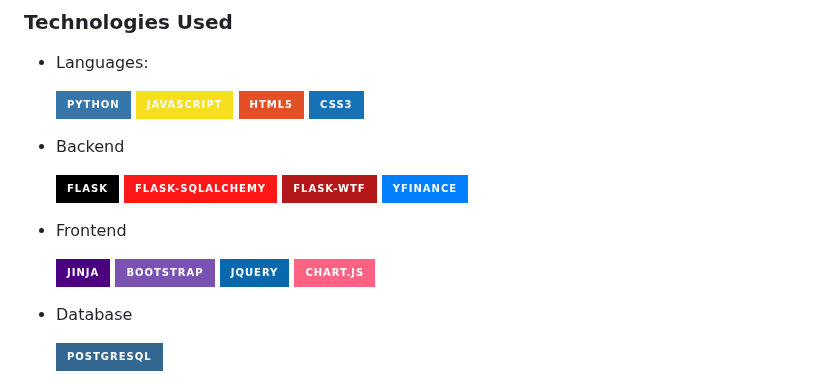
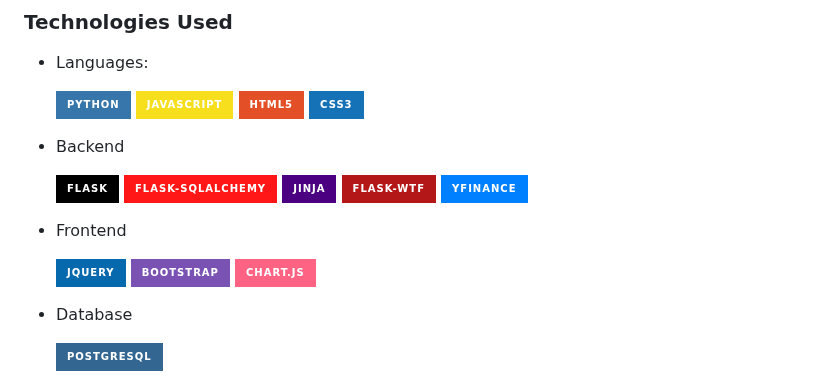
Before and after one commit to nrudzis/Capstone_1, a Markdown page: README.md, the part around the change. Rendered like a GitHub page; badges without logos.

Commit message:
move Jinja to backend section in readme

```diff
--- a/README.md
+++ b/README.md
@@ -50,14 +50,14 @@
 
   [![Flask](https://img.shields.io/badge/Flask-000000?style=for-the-badge&logo=flask&logoColor=white)](https://flask.palletsprojects.com/)
   [![Flask-SQLAlchemy](https://img.shields.io/badge/Flask--SQLAlchemy-FF1717?style=for-the-badge&logo=sqlalchemy&logoColor=white)](https://flask-sqlalchemy.readthedocs.io/)
+  [![Jinja](https://img.shields.io/badge/Jinja-4B0082?style=for-the-badge&logo=jinja&logoColor=white)](https://jinja.palletsprojects.com/)
   [![Flask-WTF](https://img.shields.io/badge/Flask--WTF-B41717?style=for-the-badge)](https://flask-wtf.readthedocs.io/)
   [![yFinance](https://img.shields.io/badge/yFinance-0080FF?style=for-the-badge)](https://ranaroussi.github.io/yfinance/)
 
 - Frontend
 
-  [![Jinja](https://img.shields.io/badge/Jinja-4B0082?style=for-the-badge&logo=jinja&logoColor=white)](https://jinja.palletsprojects.com/)
+  [![jQuery](https://img.shields.io/badge/jQuery-0769AD?style=for-the-badge&logo=jquery&logoColor=white)](https://jquery.com/)
   [![Bootstrap](https://img.shields.io/badge/Bootstrap-7952B3?style=for-the-badge&logo=bootstrap&logoColor=white)](https://getbootstrap.com/)
-  [![jQuery](https://img.shields.io/badge/jQuery-0769AD?style=for-the-badge&logo=jquery&logoColor=white)](https://jquery.com/)
   [![Chart.js](https://img.shields.io/badge/Chart.js-FF6384?style=for-the-badge&logo=chartdotjs&logoColor=white)](https://www.chartjs.org/)
 
 - Database
```
